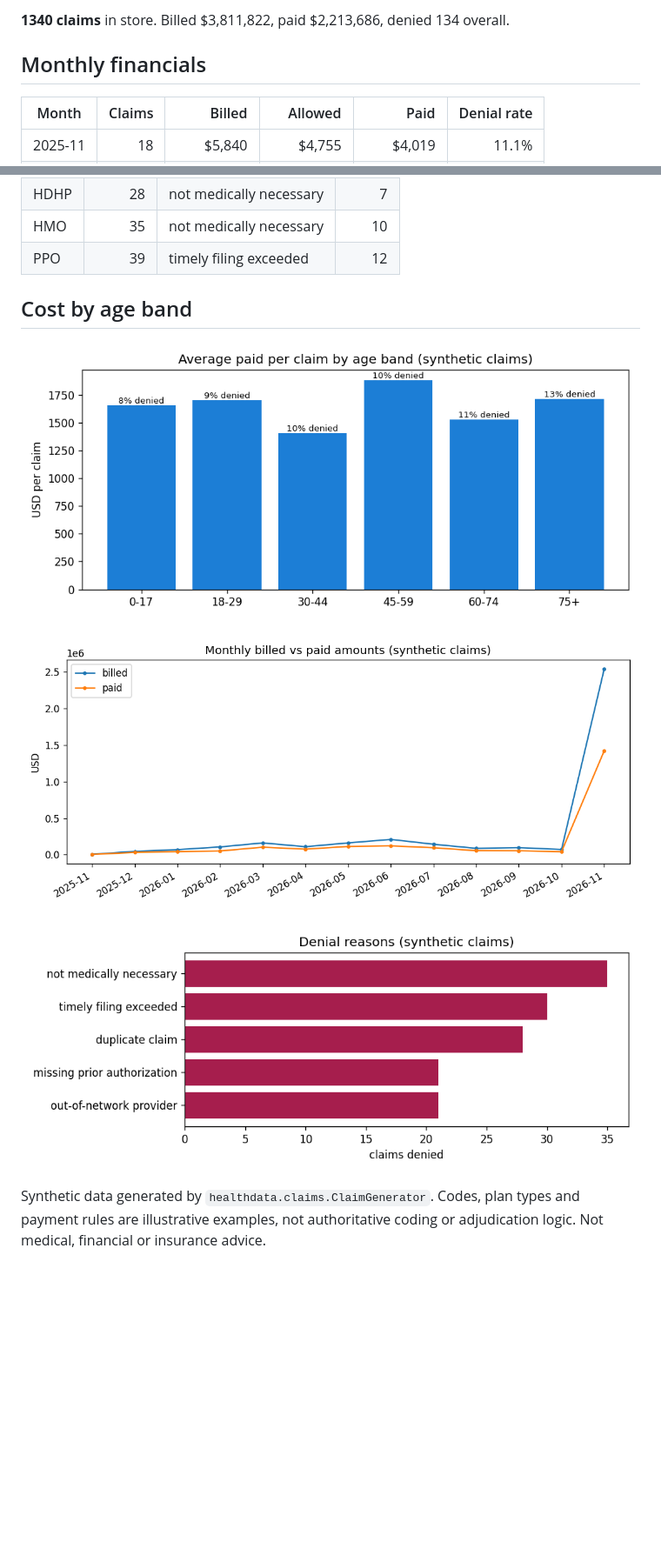
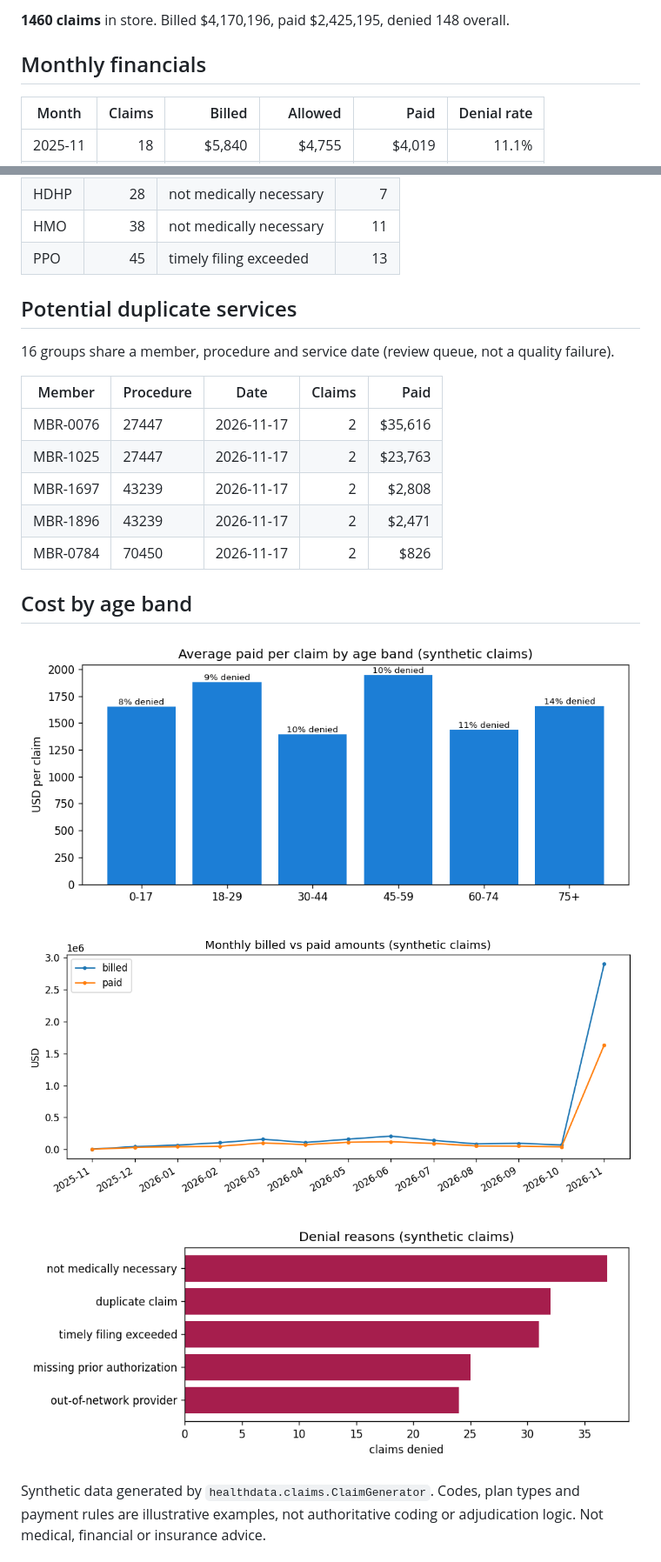
Before and after one commit to vinithaappanna/healthcare-data, a Markdown page: reports/claims_report.md, 2 parts joined by grey strips. Shown at 87% size. Rendered like a GitHub page; pictures changed too: reports/age_band_costs.png, reports/denial_reasons.png, reports/monthly_financials.png; blank space fills up the shorter version.

```diff
--- a/reports/claims_report.md
+++ b/reports/claims_report.md
@@ -4,5 +4,5 @@ Generated 2026-11-17 23:07 UTC. All data is synthetic - no real member, patient
 
-**1340 claims** in store. Billed $3,811,822, paid $2,213,686, denied 134 overall.
+**1460 claims** in store. Billed $4,170,196, paid $2,425,195, denied 148 overall.
 
 ## Monthly financials
 
@@ -76,6 +76,18 @@ Generated 2026-11-17 23:07 UTC. All data is synthetic - no real member, patient
 | HDHP | 28 | not medically necessary | 7 |
-| HMO | 35 | not medically necessary | 10 |
-| PPO | 39 | timely filing exceeded | 12 |
+| HMO | 38 | not medically necessary | 11 |
+| PPO | 45 | timely filing exceeded | 13 |
+
+## Potential duplicate services
+
+16 groups share a member, procedure and service date (review queue, not a quality failure).
+
+| Member | Procedure | Date | Claims | Paid |
+| --- | --- | --- | ---: | ---: |
+| MBR-0076 | 27447 | 2026-11-17 | 2 | $35,616 |
+| MBR-1025 | 27447 | 2026-11-17 | 2 | $23,763 |
+| MBR-1697 | 43239 | 2026-11-17 | 2 | $2,808 |
+| MBR-1896 | 43239 | 2026-11-17 | 2 | $2,471 |
+| MBR-0784 | 70450 | 2026-11-17 | 2 | $826 |
 
 ## Cost by age band
 
```
Also changed, not shown: other parts of reports/claims_report.md (+23 -23 lines), 5 other files.
